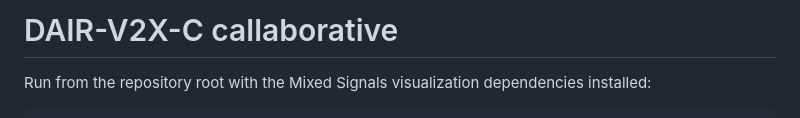
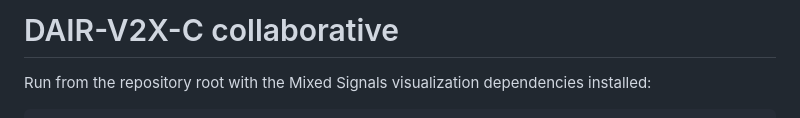
Before and after one commit to rileyso/pc-occlusion-3, a Markdown page: dairv2x/README.md, the part around the change. Rendered like a GitHub page.

```diff
--- a/dairv2x/README.md
+++ b/dairv2x/README.md
@@ -1,4 +1,4 @@
-# DAIR-V2X-C callaborative
+# DAIR-V2X-C collaborative
 
 Run from the repository root with the Mixed Signals visualization dependencies installed:
 
```
